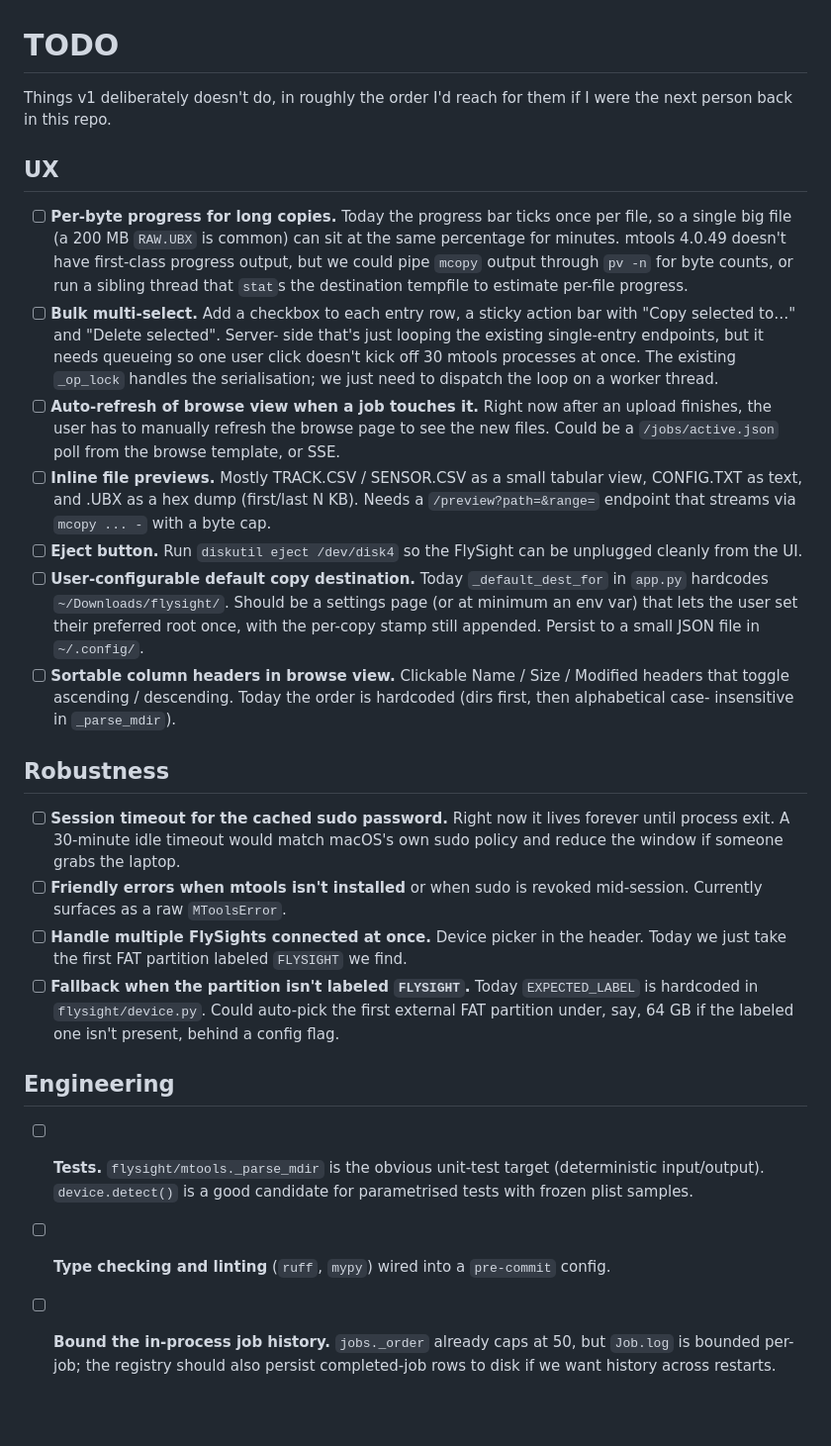
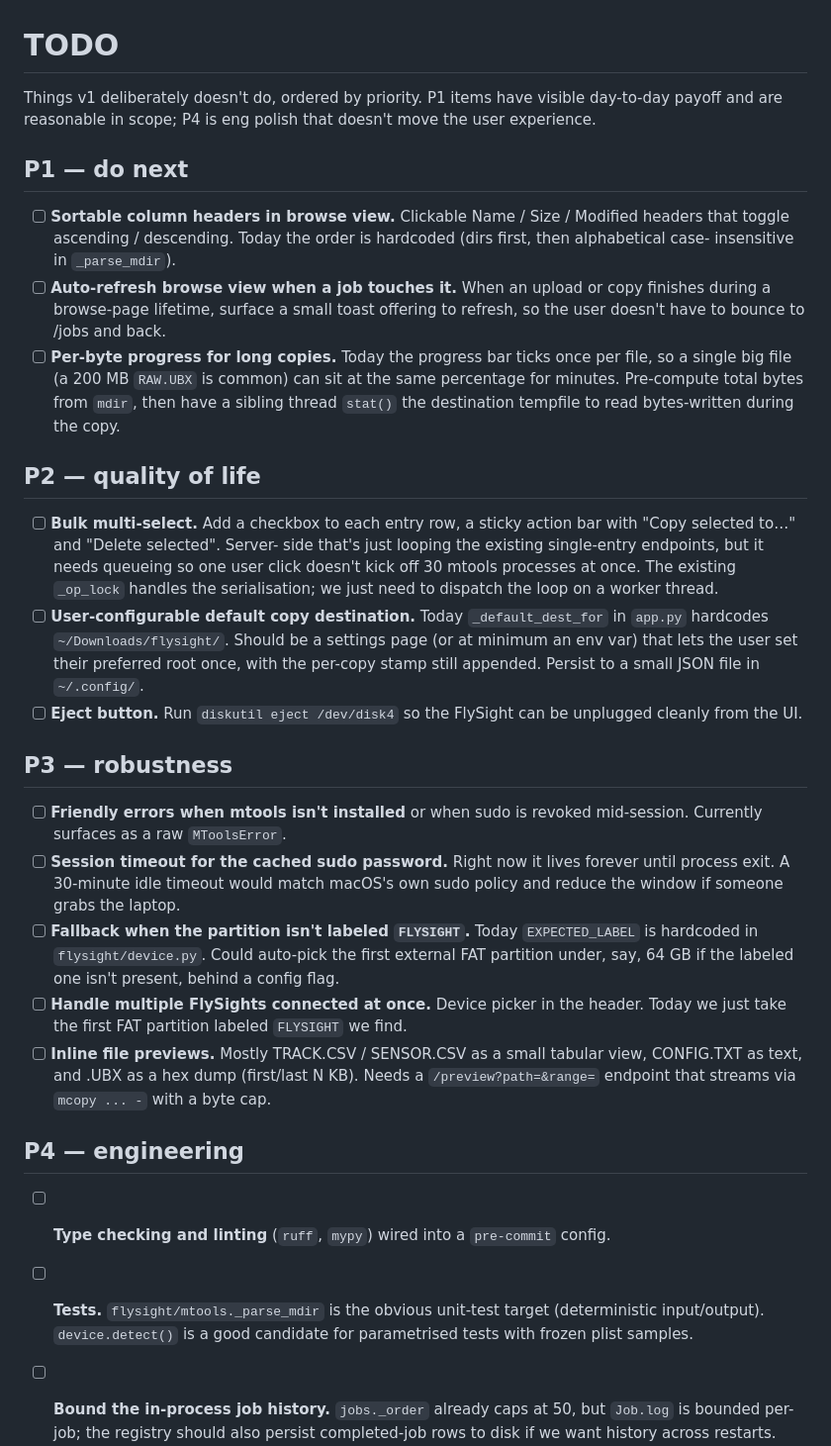
Before and after one commit to lgadi/flysight-local-explorer, a Markdown page: TODO.md, the part around the change. Shown at 99% size. Rendered like a GitHub page; blank space fills up the shorter version.

Commit message:
Reorganize TODO into P1-P4 priorities
P1 captures items with visible day-to-day payoff (sort, auto-refresh,
per-byte progress); P4 is eng polish.

Co-Authored-By: Claude Opus 4.7 (1M context) <noreply@anthropic.com>

```diff
--- a/TODO.md
+++ b/TODO.md
@@ -1,65 +1,68 @@
 # TODO
 
-Things v1 deliberately doesn't do, in roughly the order I'd reach for them
-if I were the next person back in this repo.
+Things v1 deliberately doesn't do, ordered by priority. P1 items have
+visible day-to-day payoff and are reasonable in scope; P4 is eng polish
+that doesn't move the user experience.
 
-## UX
+## P1 — do next
 
-- [ ] **Per-byte progress for long copies.** Today the progress bar ticks
-      once per file, so a single big file (a 200 MB `RAW.UBX` is common)
-      can sit at the same percentage for minutes. mtools 4.0.49 doesn't
-      have first-class progress output, but we could pipe `mcopy` output
-      through `pv -n` for byte counts, or run a sibling thread that
-      `stat`s the destination tempfile to estimate per-file progress.
+- [ ] **Sortable column headers in browse view.** Clickable
+      Name / Size / Modified headers that toggle ascending / descending.
+      Today the order is hardcoded (dirs first, then alphabetical case-
+      insensitive in `_parse_mdir`).
+- [ ] **Auto-refresh browse view when a job touches it.** When an
+      upload or copy finishes during a browse-page lifetime, surface a
+      small toast offering to refresh, so the user doesn't have to bounce
+      to /jobs and back.
+- [ ] **Per-byte progress for long copies.** Today the progress bar
+      ticks once per file, so a single big file (a 200 MB `RAW.UBX` is
+      common) can sit at the same percentage for minutes. Pre-compute
+      total bytes from `mdir`, then have a sibling thread `stat()` the
+      destination tempfile to read bytes-written during the copy.
+
+## P2 — quality of life
+
 - [ ] **Bulk multi-select.** Add a checkbox to each entry row, a sticky
       action bar with "Copy selected to…" and "Delete selected". Server-
       side that's just looping the existing single-entry endpoints, but
       it needs queueing so one user click doesn't kick off 30 mtools
       processes at once. The existing `_op_lock` handles the serialisation;
       we just need to dispatch the loop on a worker thread.
-- [ ] **Auto-refresh of browse view when a job touches it.** Right now
-      after an upload finishes, the user has to manually refresh the
-      browse page to see the new files. Could be a `/jobs/active.json`
-      poll from the browse template, or SSE.
-- [ ] **Inline file previews.** Mostly TRACK.CSV / SENSOR.CSV as a small
-      tabular view, CONFIG.TXT as text, and .UBX as a hex dump
-      (first/last N KB). Needs a `/preview?path=&range=` endpoint that
-      streams via `mcopy ... -` with a byte cap.
-- [ ] **Eject button.** Run `diskutil eject /dev/disk4` so the FlySight
-      can be unplugged cleanly from the UI.
 - [ ] **User-configurable default copy destination.** Today
       `_default_dest_for` in `app.py` hardcodes `~/Downloads/flysight/`.
       Should be a settings page (or at minimum an env var) that lets
       the user set their preferred root once, with the per-copy stamp
       still appended. Persist to a small JSON file in `~/.config/`.
-- [ ] **Sortable column headers in browse view.** Clickable
-      Name / Size / Modified headers that toggle ascending / descending.
-      Today the order is hardcoded (dirs first, then alphabetical case-
-      insensitive in `_parse_mdir`).
+- [ ] **Eject button.** Run `diskutil eject /dev/disk4` so the FlySight
+      can be unplugged cleanly from the UI.
 
-## Robustness
+## P3 — robustness
 
+- [ ] **Friendly errors when mtools isn't installed** or when sudo is
+      revoked mid-session. Currently surfaces as a raw `MToolsError`.
 - [ ] **Session timeout for the cached sudo password.** Right now it
       lives forever until process exit. A 30-minute idle timeout would
       match macOS's own sudo policy and reduce the window if someone
       grabs the laptop.
-- [ ] **Friendly errors when mtools isn't installed** or when sudo is
-      revoked mid-session. Currently surfaces as a raw `MToolsError`.
-- [ ] **Handle multiple FlySights connected at once.** Device picker
-      in the header. Today we just take the first FAT partition labeled
-      `FLYSIGHT` we find.
 - [ ] **Fallback when the partition isn't labeled `FLYSIGHT`.** Today
       `EXPECTED_LABEL` is hardcoded in `flysight/device.py`. Could
       auto-pick the first external FAT partition under, say, 64 GB if
       the labeled one isn't present, behind a config flag.
+- [ ] **Handle multiple FlySights connected at once.** Device picker
+      in the header. Today we just take the first FAT partition labeled
+      `FLYSIGHT` we find.
+- [ ] **Inline file previews.** Mostly TRACK.CSV / SENSOR.CSV as a small
+      tabular view, CONFIG.TXT as text, and .UBX as a hex dump
+      (first/last N KB). Needs a `/preview?path=&range=` endpoint that
+      streams via `mcopy ... -` with a byte cap.
 
-## Engineering
+## P4 — engineering
 
+- [ ] **Type checking and linting** (`ruff`, `mypy`) wired into a
+      `pre-commit` config.
 - [ ] **Tests.** `flysight/mtools._parse_mdir` is the obvious unit-test
       target (deterministic input/output). `device.detect()` is a good
       candidate for parametrised tests with frozen plist samples.
-- [ ] **Type checking and linting** (`ruff`, `mypy`) wired into a
-      `pre-commit` config.
 - [ ] **Bound the in-process job history.** `jobs._order` already caps
       at 50, but `Job.log` is bounded per-job; the registry should also
       persist completed-job rows to disk if we want history across
```
